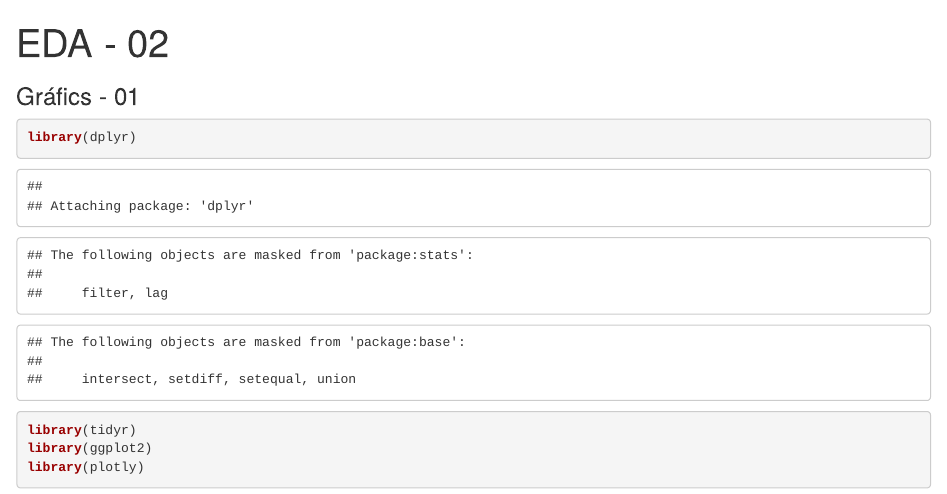
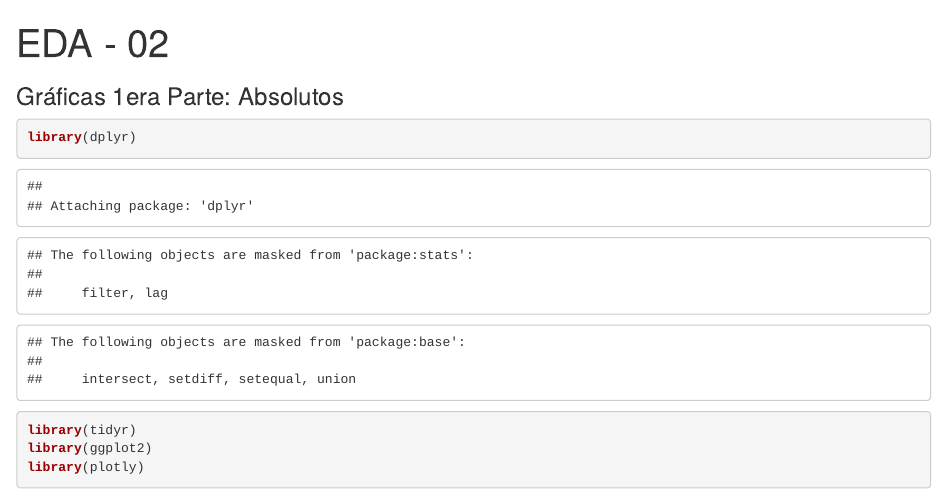
Before and after one commit to adfmb/covid_impact, an R Markdown document (0002_eda_02.Rmd): the page in a window 1100 px wide, from its top. Rendered offline with R 4.5, knitr and Pandoc, with nearby package versions; some code elsewhere in the file could not run offline.

Commit message:
Update EDA 02

```diff
--- a/0002_eda_02.Rmd
+++ b/0002_eda_02.Rmd
@@ -1,6 +1,6 @@
 ---
 title: "EDA - 02"
-subtitle: "Gráfics - 01"
+subtitle: "Gráficas 1era Parte: Absolutos"
 output: html_notebook
 ---
 
```
